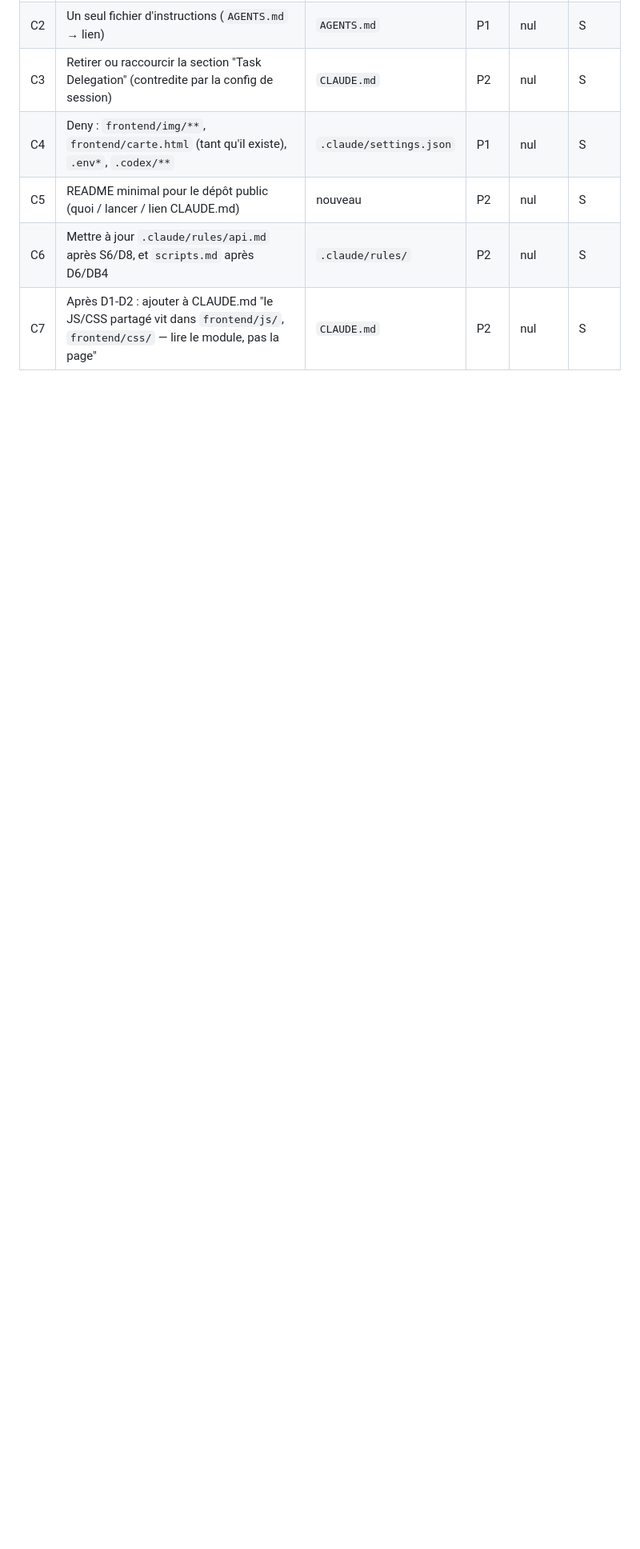
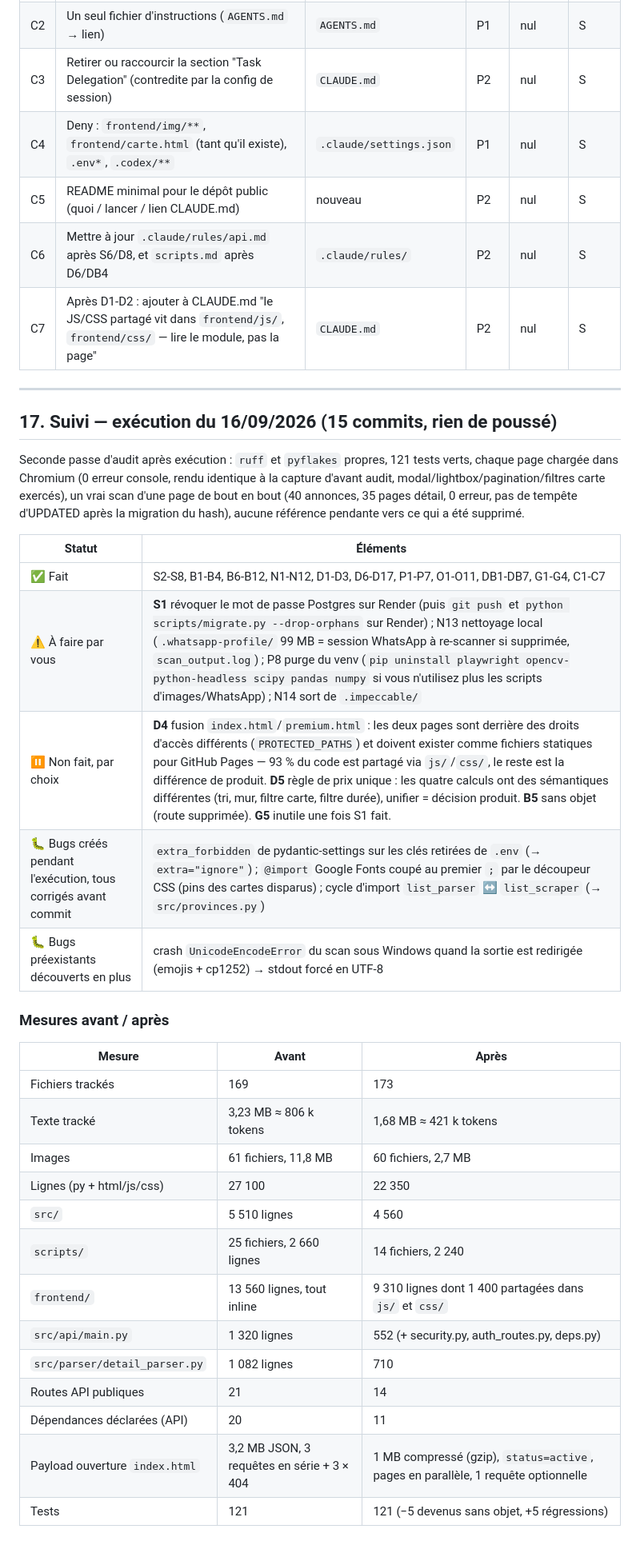
Before and after one commit to what09310-cmd/Thai, a Markdown page: docs/audit-2026-09-16.md, the part around the change. Shown at 80% size. GitHub-like rendering; blank space fills up the shorter version.

Commit message:
Audit report: follow-up section with what was done, left, and measured
Co-Authored-By: Claude Opus 5 <noreply@anthropic.com>

```diff
--- a/docs/audit-2026-09-16.md
+++ b/docs/audit-2026-09-16.md
@@ -658,3 +658,35 @@ Effort : S < 30 min · M = 1-3 h · L = ½-2 jours.
 | C5 | README minimal pour le dépôt public (quoi / lancer / lien CLAUDE.md) | nouveau | P2 | nul | S |
 | C6 | Mettre à jour `.claude/rules/api.md` après S6/D8, et `scripts.md` après D6/DB4 | `.claude/rules/` | P2 | nul | S |
 | C7 | Après D1-D2 : ajouter à CLAUDE.md "le JS/CSS partagé vit dans `frontend/js/`, `frontend/css/` — lire le module, pas la page" | `CLAUDE.md` | P2 | nul | S |
+
+---
+
+## 17. Suivi — exécution du 16/09/2026 (15 commits, rien de poussé)
+
+Seconde passe d'audit après exécution : `ruff` et `pyflakes` propres, 121 tests verts, chaque page chargée dans Chromium (0 erreur console, rendu identique à la capture d'avant audit, modal/lightbox/pagination/filtres carte exercés), un vrai scan d'une page de bout en bout (40 annonces, 35 pages détail, 0 erreur, pas de tempête d'UPDATED après la migration du hash), aucune référence pendante vers ce qui a été supprimé.
+
+| Statut | Éléments |
+|---|---|
+| ✅ Fait | S2-S8, B1-B4, B6-B12, N1-N12, D1-D3, D6-D17, P1-P7, O1-O11, DB1-DB7, G1-G4, C1-C7 |
+| ⚠️ À faire par vous | **S1** révoquer le mot de passe Postgres sur Render (puis `git push` et `python scripts/migrate.py --drop-orphans` sur Render) ; N13 nettoyage local (`.whatsapp-profile/` 99 MB = session WhatsApp à re-scanner si supprimée, `scan_output.log`) ; P8 purge du venv (`pip uninstall playwright opencv-python-headless scipy pandas numpy` si vous n'utilisez plus les scripts d'images/WhatsApp) ; N14 sort de `.impeccable/` |
+| ⏸️ Non fait, par choix | **D4** fusion `index.html`/`premium.html` : les deux pages sont derrière des droits d'accès différents (`PROTECTED_PATHS`) et doivent exister comme fichiers statiques pour GitHub Pages — 93 % du code est partagé via `js/`/`css/`, le reste est la différence de produit. **D5** règle de prix unique : les quatre calculs ont des sémantiques différentes (tri, mur, filtre carte, filtre durée), unifier = décision produit. **B5** sans objet (route supprimée). **G5** inutile une fois S1 fait. |
+| 🐛 Bugs créés pendant l'exécution, tous corrigés avant commit | `extra_forbidden` de pydantic-settings sur les clés retirées de `.env` (→ `extra="ignore"`) ; `@import` Google Fonts coupé au premier `;` par le découpeur CSS (pins des cartes disparus) ; cycle d'import `list_parser` ↔ `list_scraper` (→ `src/provinces.py`) |
+| 🐛 Bugs préexistants découverts en plus | crash `UnicodeEncodeError` du scan sous Windows quand la sortie est redirigée (emojis + cp1252) → stdout forcé en UTF-8 |
+
+### Mesures avant / après
+
+| Mesure | Avant | Après |
+|---|---|---|
+| Fichiers trackés | 169 | 173 |
+| Texte tracké | 3,23 MB ≈ 806 k tokens | 1,68 MB ≈ 421 k tokens |
+| Images | 61 fichiers, 11,8 MB | 60 fichiers, 2,7 MB |
+| Lignes (py + html/js/css) | 27 100 | 22 350 |
+| `src/` | 5 510 lignes | 4 560 |
+| `scripts/` | 25 fichiers, 2 660 lignes | 14 fichiers, 2 240 |
+| `frontend/` | 13 560 lignes, tout inline | 9 310 lignes dont 1 400 partagées dans `js/` et `css/` |
+| `src/api/main.py` | 1 320 lignes | 552 (+ security.py, auth_routes.py, deps.py) |
+| `src/parser/detail_parser.py` | 1 082 lignes | 710 |
+| Routes API publiques | 21 | 14 |
+| Dépendances déclarées (API) | 20 | 11 |
+| Payload ouverture `index.html` | 3,2 MB JSON, 3 requêtes en série + 3 × 404 | 1 MB compressé (gzip), `status=active`, pages en parallèle, 1 requête optionnelle |
+| Tests | 121 | 121 (−5 devenus sans objet, +5 régressions) |
```
